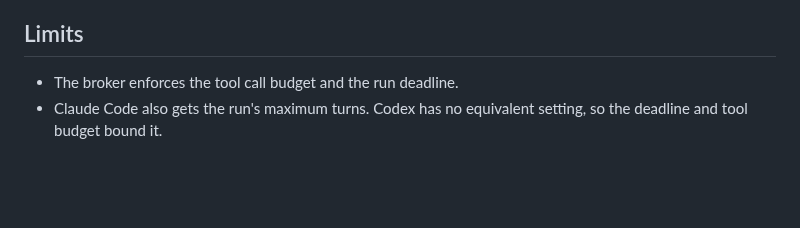
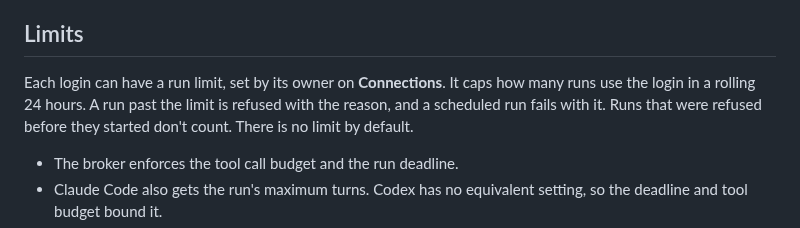
Before and after one commit to piotrekno1/second-shift, a Markdown page: docs/agent-subscriptions.md, the part around the change. Rendered like a GitHub page; blank space fills up the shorter version.

Commit message:
Document agent login run limits
Co-Authored-By: Claude Opus 5.5 <noreply@anthropic.com>

```diff
--- a/docs/agent-subscriptions.md
+++ b/docs/agent-subscriptions.md
@@ -129,6 +129,11 @@ access keeps going without tools until the run's time limit.
 
 ## Limits
 
+Each login can have a run limit, set by its owner on **Connections**. It caps
+how many runs use the login in a rolling 24 hours. A run past the limit is
+refused with the reason, and a scheduled run fails with it. Runs that were
+refused before they started don't count. There is no limit by default.
+
 - The broker enforces the tool call budget and the run deadline.
 - Claude Code also gets the run's maximum turns. Codex has no equivalent
   setting, so the deadline and tool budget bound it.
```
